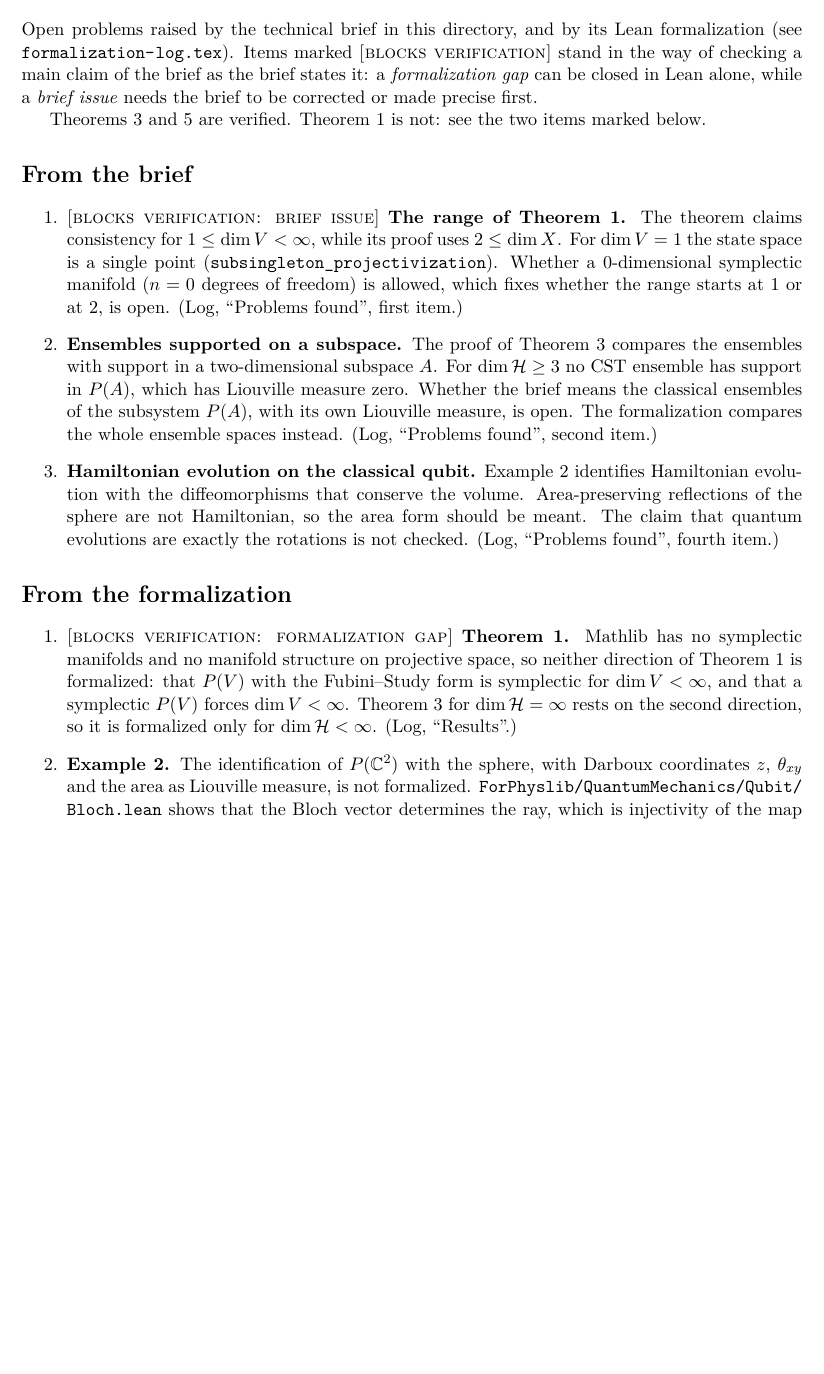
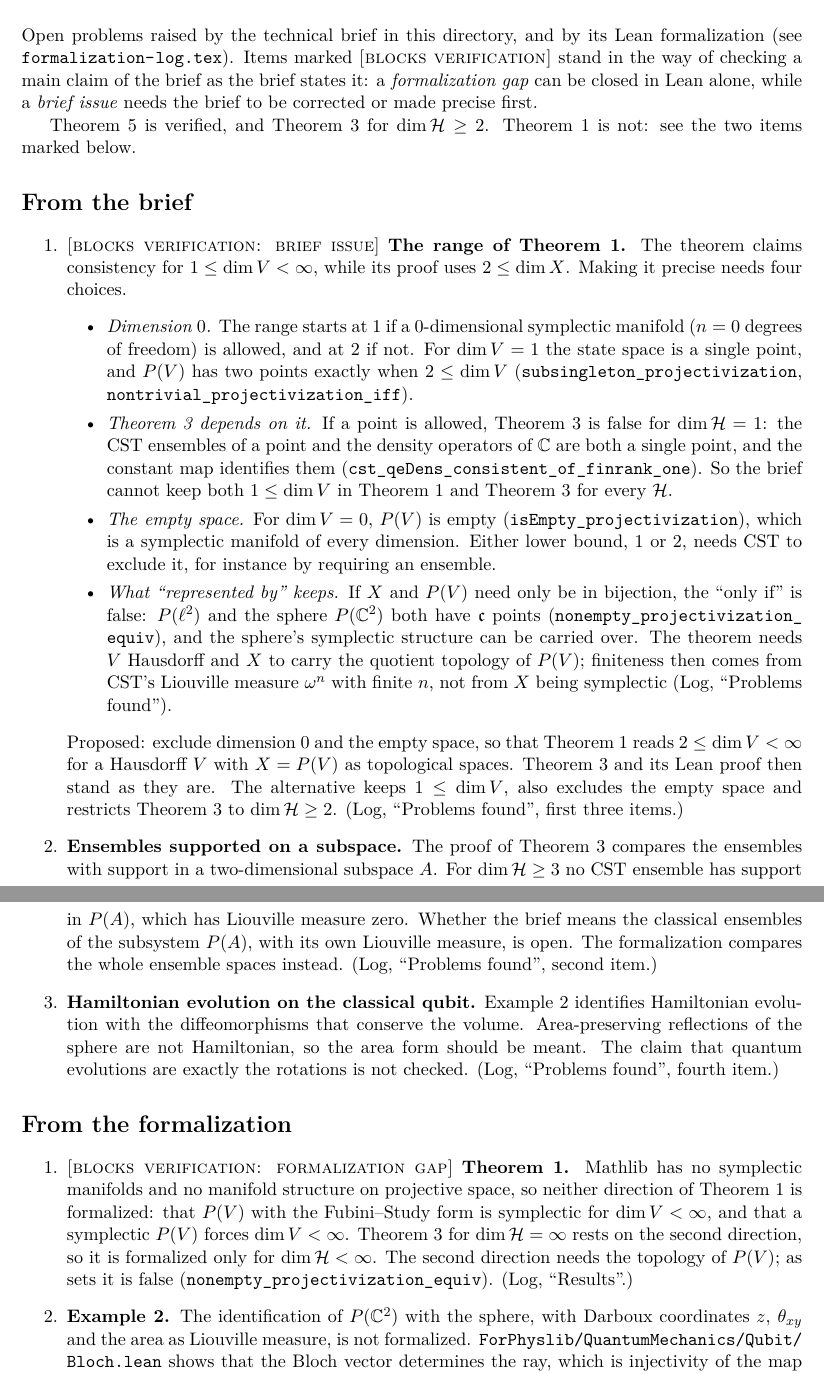
Before and after one commit to rwst/AoP-lean, a LaTeX document (briefs/PureStatesNotEnough/open-problems.tex): part of page 1 of 2 before the commit and two parts of pages 1 and 2 of 2 after it, the two joined at a grey line, cut so that both start at the same text, the shorter picture padded with empty space. Compiled offline with pdfLaTeX.

Commit message:
Check the edges of Theorem 1 in the pure-states brief
P(V) is empty for V = 0, a point for dim V = 1, and has two points exactly
when 2 <= dim V. If a point counts as a symplectic manifold, Theorem 3 fails
for dim H = 1; the Lean proof avoids it through HasManyDisjointSets. As sets
P(l2) and P(C2) are in bijection, so the "only if" of Theorem 1 needs the
topology. Recast the open-problems blocker as four choices with a proposed
reading, and record the new problems in the formalization log.

Co-Authored-By: Claude Opus 5.5 <noreply@anthropic.com>

```diff
--- a/briefs/PureStatesNotEnough/open-problems.tex
+++ b/briefs/PureStatesNotEnough/open-problems.tex
@@ -34,15 +34,38 @@ claim of the brief as the brief states it: a \emph{formalization gap} can be clo
 in Lean alone, while a \emph{brief issue} needs the brief to be corrected or made
 precise first.
 
-Theorems~3 and 5 are verified. Theorem~1 is not: see the two items marked below.
+Theorem~5 is verified, and Theorem~3 for $\dim\mathcal H \ge 2$. Theorem~1 is not: see the two
+items marked below.
 
 \section*{From the brief}
 \begin{enumerate}
 \item \blocker{brief issue}\textbf{The range of Theorem~1.} The theorem claims consistency for
-  $1 \le \dim V < \infty$, while its proof uses $2 \le \dim X$. For $\dim V = 1$ the state space
-  is a single point (\lean{subsingleton_projectivization}). Whether a $0$-dimensional symplectic
-  manifold ($n = 0$ degrees of freedom) is allowed, which fixes whether the range starts at $1$ or
-  at $2$, is open. (Log, ``Problems found'', first item.)
+  $1 \le \dim V < \infty$, while its proof uses $2 \le \dim X$. Making it precise needs four
+  choices.
+  \begin{itemize}
+  \item \emph{Dimension $0$.} The range starts at $1$ if a $0$-dimensional symplectic manifold
+    ($n = 0$ degrees of freedom) is allowed, and at $2$ if not. For $\dim V = 1$ the state space
+    is a single point, and $P(V)$ has two points exactly when $2 \le \dim V$
+    (\lean{subsingleton_projectivization}, \lean{nontrivial_projectivization_iff}).
+  \item \emph{Theorem~3 depends on it.} If a point is allowed, Theorem~3 is false for
+    $\dim\mathcal H = 1$: the CST ensembles of a point and the density operators of
+    $\mathbb C$ are both a single point, and the constant map identifies them
+    (\lean{cst_qeDens_consistent_of_finrank_one}). So the brief cannot keep both
+    $1 \le \dim V$ in Theorem~1 and Theorem~3 for every $\mathcal H$.
+  \item \emph{The empty space.} For $\dim V = 0$, $P(V)$ is empty
+    (\lean{isEmpty_projectivization}), which is a symplectic manifold of every dimension. Either
+    lower bound, $1$ or $2$, needs CST to exclude it, for instance by requiring an ensemble.
+  \item \emph{What ``represented by'' keeps.} If $X$ and $P(V)$ need only be in bijection, the
+    ``only if'' is false: $P(\ell^2)$ and the sphere $P(\mathbb C^2)$ both have $\mathfrak c$
+    points (\lean{nonempty_projectivization_equiv}), and the sphere's symplectic structure can be
+    carried over. The theorem needs $V$ Hausdorff and $X$ to carry the quotient topology of
+    $P(V)$; finiteness then comes from CST's Liouville measure $\omega^n$ with finite $n$, not
+    from $X$ being symplectic (Log, ``Problems found'').
+  \end{itemize}
+  Proposed: exclude dimension $0$ and the empty space, so that Theorem~1 reads
+  $2 \le \dim V < \infty$ for a Hausdorff $V$ with $X = P(V)$ as topological spaces. Theorem~3 and its Lean proof then stand
+  as they are. The alternative keeps $1 \le \dim V$, also excludes the empty space and restricts
+  Theorem~3 to $\dim\mathcal H \ge 2$. (Log, ``Problems found'', first three items.)
 \item \textbf{Ensembles supported on a subspace.} The proof of Theorem~3 compares the ensembles
   with support in a two-dimensional subspace $A$. For $\dim\mathcal H \ge 3$ no CST ensemble has
   support in $P(A)$, which has Liouville measure zero. Whether the brief means the classical
@@ -60,7 +83,9 @@ Theorems~3 and 5 are verified. Theorem~1 is not: see the two items marked below.
   manifold structure on projective space, so neither direction of Theorem~1 is formalized: that
   $P(V)$ with the Fubini--Study form is symplectic for $\dim V < \infty$, and that a symplectic
   $P(V)$ forces $\dim V < \infty$. Theorem~3 for $\dim\mathcal H = \infty$ rests on the second
-  direction, so it is formalized only for $\dim\mathcal H < \infty$. (Log, ``Results''.)
+  direction, so it is formalized only for $\dim\mathcal H < \infty$. The second direction
+  needs the topology of $P(V)$; as sets it is false (\lean{nonempty_projectivization_equiv}).
+  (Log, ``Results''.)
 \item \textbf{Example~2.} The identification of $P(\mathbb C^2)$ with the sphere, with Darboux
   coordinates $z$, $\theta_{xy}$ and the area as Liouville measure, is not formalized.
   \lean{ForPhyslib/QuantumMechanics/Qubit/Bloch.lean} shows that the Bloch vector determines the
```
Also changed, not shown: briefs/PureStatesNotEnough/formalization-log.tex (+33 -3 lines), briefs/PureStatesNotEnough/formalization-log.pdf, briefs/PureStatesNotEnough/open-problems.pdf, 1 other file.
